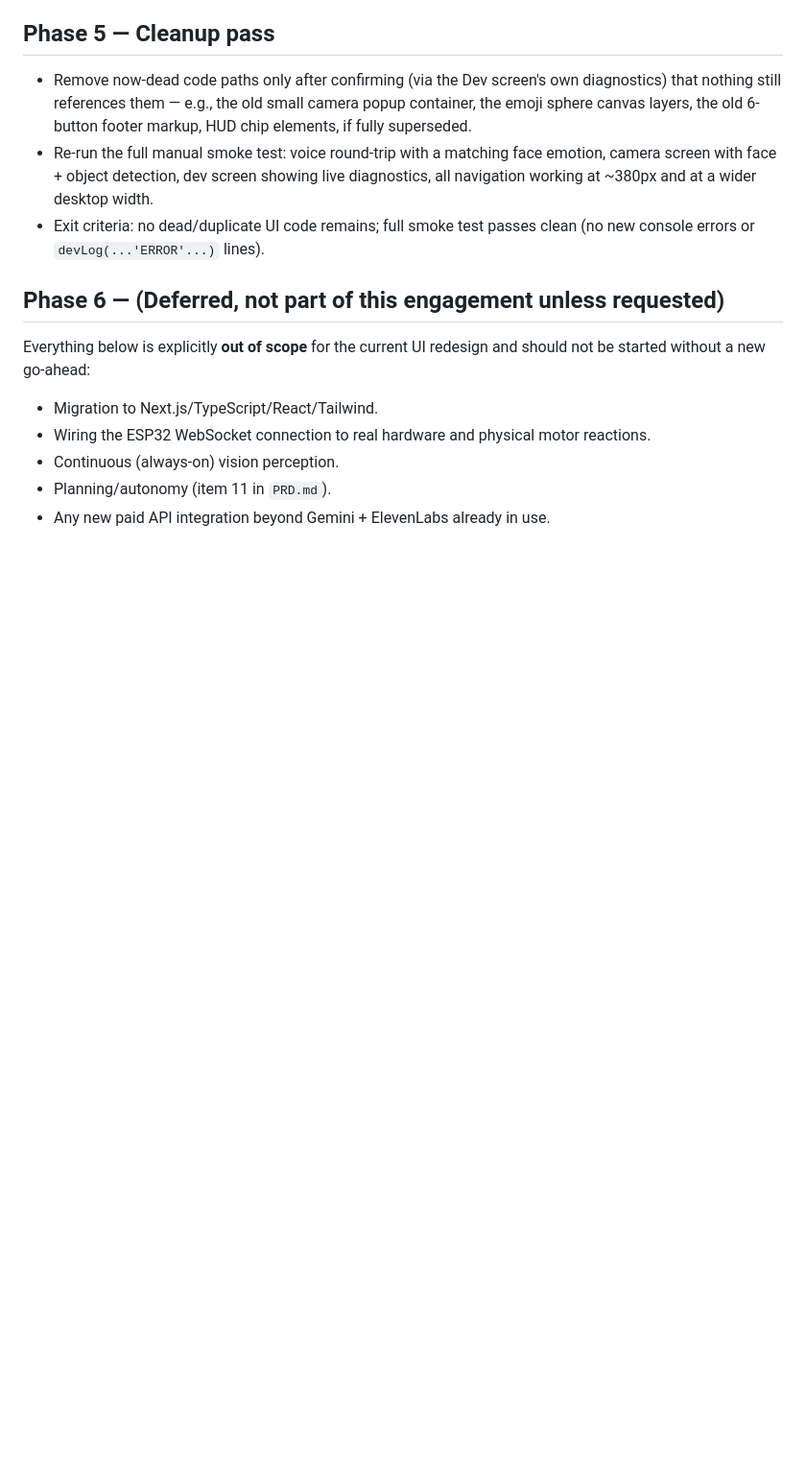
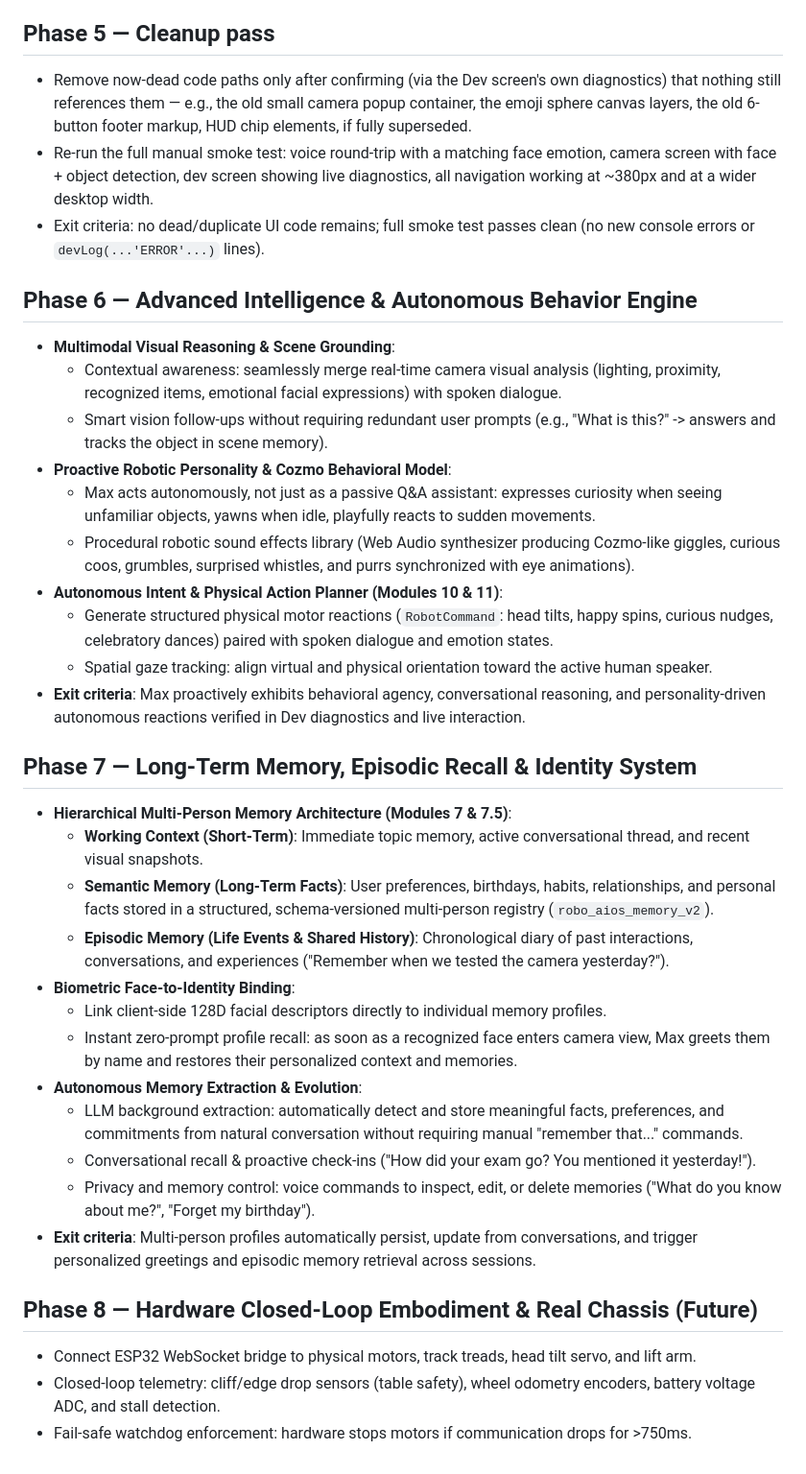
Before and after one commit to digbijoy123/FinalOzmo, a Markdown page: phases.md, the part around the change. Shown at 96% size. Rendered like a GitHub page; blank space fills up the shorter version.

Commit message:
docs(phases): add Advanced Intelligence (Phase 6) and Long-Term Memory (Phase 7)

```diff
--- a/phases.md
+++ b/phases.md
@@ -90,14 +90,36 @@ state — never leave the app broken between phases.
 - Exit criteria: no dead/duplicate UI code remains; full smoke test
   passes clean (no new console errors or `devLog(...'ERROR'...)` lines).
 
-## Phase 6 — (Deferred, not part of this engagement unless requested)
+## Phase 6 — Advanced Intelligence & Autonomous Behavior Engine
 
-Everything below is explicitly **out of scope** for the current UI
-redesign and should not be started without a new go-ahead:
+- **Multimodal Visual Reasoning & Scene Grounding**:
+  - Contextual awareness: seamlessly merge real-time camera visual analysis (lighting, proximity, recognized items, emotional facial expressions) with spoken dialogue.
+  - Smart vision follow-ups without requiring redundant user prompts (e.g., "What is this?" -> answers and tracks the object in scene memory).
+- **Proactive Robotic Personality & Cozmo Behavioral Model**:
+  - Max acts autonomously, not just as a passive Q&A assistant: expresses curiosity when seeing unfamiliar objects, yawns when idle, playfully reacts to sudden movements.
+  - Procedural robotic sound effects library (Web Audio synthesizer producing Cozmo-like giggles, curious coos, grumbles, surprised whistles, and purrs synchronized with eye animations).
+- **Autonomous Intent & Physical Action Planner (Modules 10 & 11)**:
+  - Generate structured physical motor reactions (`RobotCommand`: head tilts, happy spins, curious nudges, celebratory dances) paired with spoken dialogue and emotion states.
+  - Spatial gaze tracking: align virtual and physical orientation toward the active human speaker.
+- **Exit criteria**: Max proactively exhibits behavioral agency, conversational reasoning, and personality-driven autonomous reactions verified in Dev diagnostics and live interaction.
 
-- Migration to Next.js/TypeScript/React/Tailwind.
-- Wiring the ESP32 WebSocket connection to real hardware and physical
-  motor reactions.
-- Continuous (always-on) vision perception.
-- Planning/autonomy (item 11 in `PRD.md`).
-- Any new paid API integration beyond Gemini + ElevenLabs already in use.
+## Phase 7 — Long-Term Memory, Episodic Recall & Identity System
+
+- **Hierarchical Multi-Person Memory Architecture (Modules 7 & 7.5)**:
+  - **Working Context (Short-Term)**: Immediate topic memory, active conversational thread, and recent visual snapshots.
+  - **Semantic Memory (Long-Term Facts)**: User preferences, birthdays, habits, relationships, and personal facts stored in a structured, schema-versioned multi-person registry (`robo_aios_memory_v2`).
+  - **Episodic Memory (Life Events & Shared History)**: Chronological diary of past interactions, conversations, and experiences ("Remember when we tested the camera yesterday?").
+- **Biometric Face-to-Identity Binding**:
+  - Link client-side 128D facial descriptors directly to individual memory profiles.
+  - Instant zero-prompt profile recall: as soon as a recognized face enters camera view, Max greets them by name and restores their personalized context and memories.
+- **Autonomous Memory Extraction & Evolution**:
+  - LLM background extraction: automatically detect and store meaningful facts, preferences, and commitments from natural conversation without requiring manual "remember that..." commands.
+  - Conversational recall & proactive check-ins ("How did your exam go? You mentioned it yesterday!").
+  - Privacy and memory control: voice commands to inspect, edit, or delete memories ("What do you know about me?", "Forget my birthday").
+- **Exit criteria**: Multi-person profiles automatically persist, update from conversations, and trigger personalized greetings and episodic memory retrieval across sessions.
+
+## Phase 8 — Hardware Closed-Loop Embodiment & Real Chassis (Future)
+
+- Connect ESP32 WebSocket bridge to physical motors, track treads, head tilt servo, and lift arm.
+- Closed-loop telemetry: cliff/edge drop sensors (table safety), wheel odometry encoders, battery voltage ADC, and stall detection.
+- Fail-safe watchdog enforcement: hardware stops motors if communication drops for >750ms.
```
